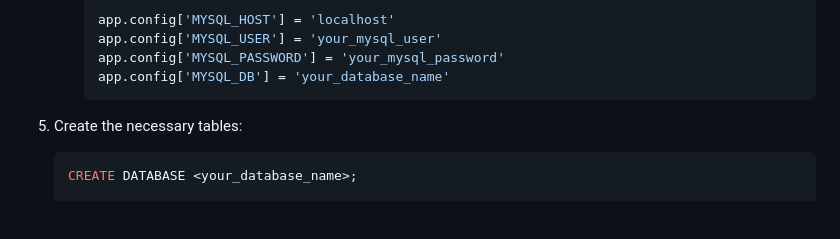
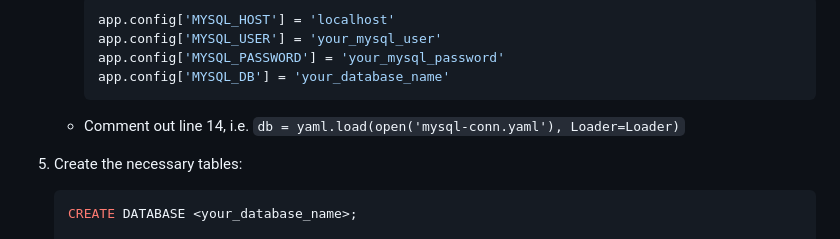
Before and after one commit to Enivid-mash/The-InkWell, a Markdown page: README.md, the part around the change. GitHub-like rendering; blank space fills up the shorter version.

````diff
--- a/README.md
+++ b/README.md
@@ -63,6 +63,7 @@ The project is developed as a full-stack application to provide hands-on experie
         app.config['MYSQL_PASSWORD'] = 'your_mysql_password'
         app.config['MYSQL_DB'] = 'your_database_name'
         ```
+	- Comment out line 14, i.e. `db = yaml.load(open('mysql-conn.yaml'), Loader=Loader)`
 
 5. Create the necessary tables:
     ```sql
````
